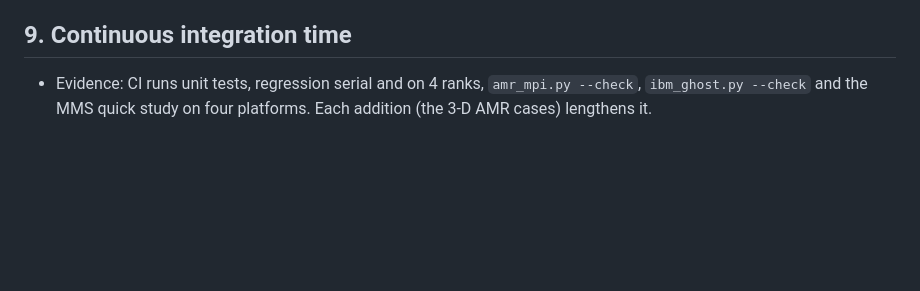
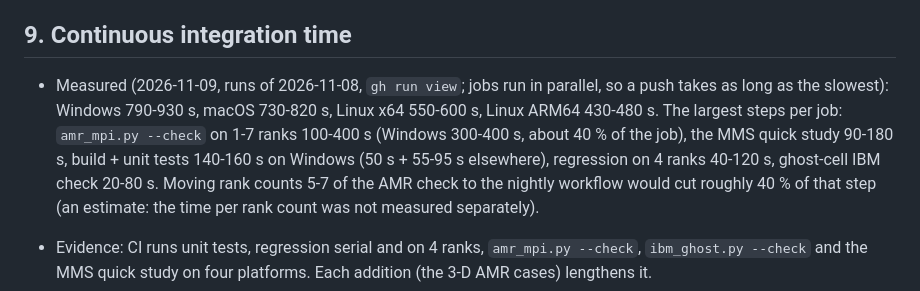
Before and after one commit to edotaglialatela/fenice, a Markdown page: docs/proposals/repository-review.md, the part around the change. GitHub-like rendering; blank space fills up the shorter version.

Commit message:
Repository review item 9: CI step times measured. [skip ci]
Co-Authored-By: Claude Sonnet 5.5 <noreply@anthropic.com>

```diff
--- a/docs/proposals/repository-review.md
+++ b/docs/proposals/repository-review.md
@@ -103,6 +103,12 @@ benefit, the risk to the bit-reproducibility rule, and a size. The user decides
 
 ## 9. Continuous integration time
 
+* Measured (2026-11-09, runs of 2026-11-08, `gh run view`; jobs run in parallel, so a push takes as long as the slowest): Windows 790-930 s,
+  macOS 730-820 s, Linux x64 550-600 s, Linux ARM64 430-480 s. The largest steps per job: `amr_mpi.py --check` on 1-7 ranks 100-400 s
+  (Windows 300-400 s, about 40 % of the job), the MMS quick study 90-180 s, build + unit tests 140-160 s on Windows (50 s + 55-95 s elsewhere),
+  regression on 4 ranks 40-120 s, ghost-cell IBM check 20-80 s. Moving rank counts 5-7 of the AMR check to the nightly workflow would cut
+  roughly 40 % of that step (an estimate: the time per rank count was not measured separately).
+
 * Evidence: CI runs unit tests, regression serial and on 4 ranks, `amr_mpi.py --check`, `ibm_ghost.py --check` and the MMS quick
   study on four platforms. Each addition (the 3-D AMR cases) lengthens it.
 * Proposal: measure the time per step of the workflow and move the slowest bitwise checks that do not depend on the platform
```
